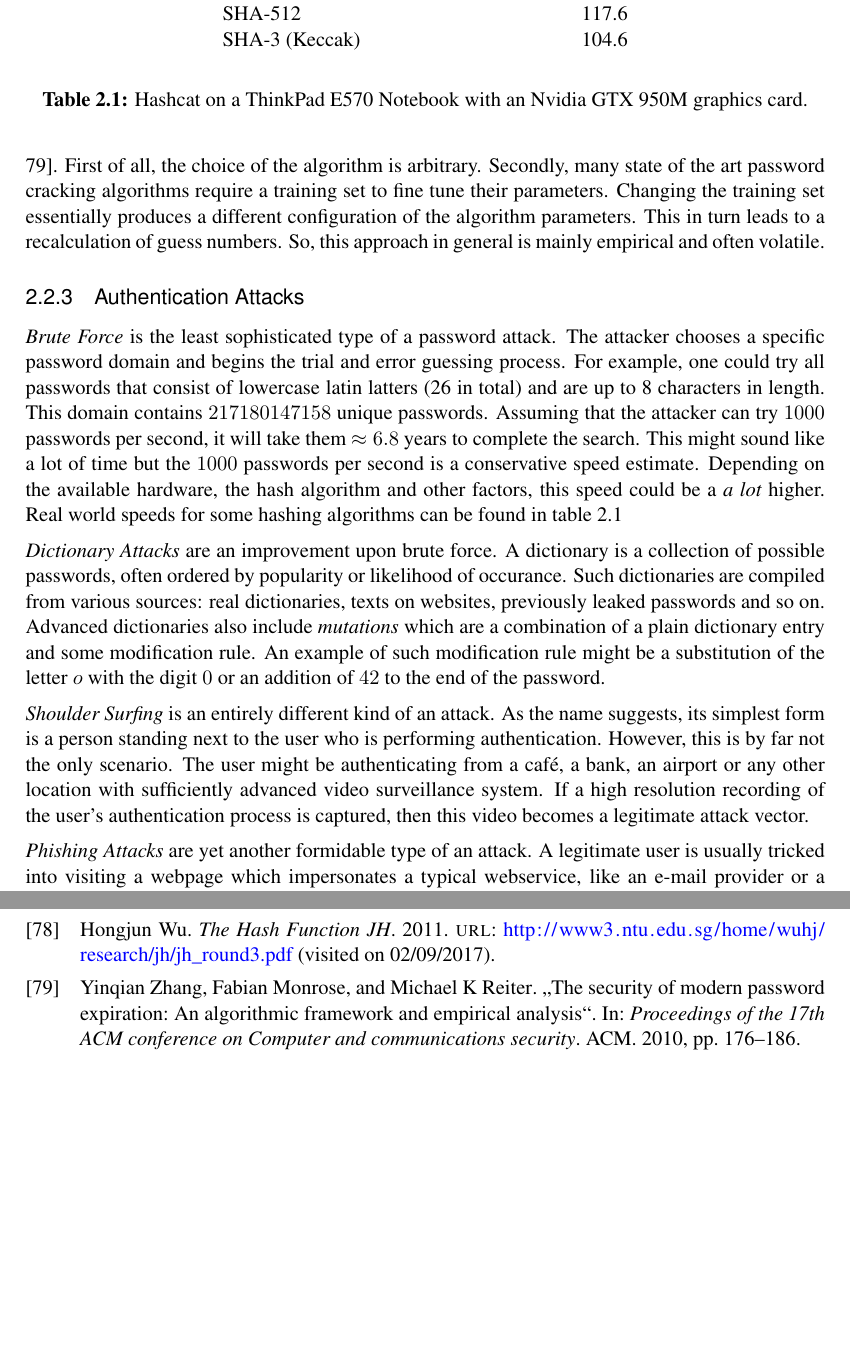
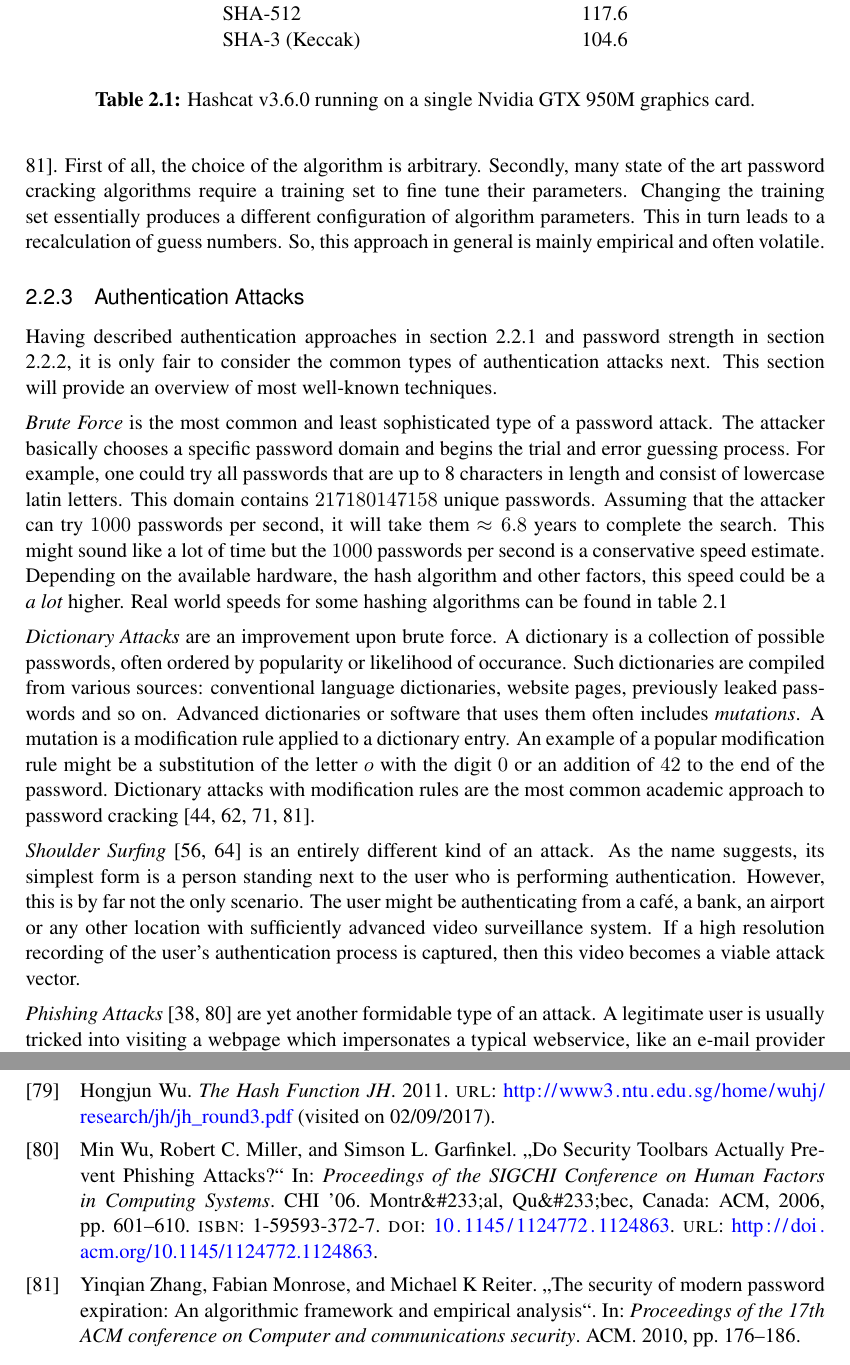
Before and after one commit to alisianoi/tuwien_thesis, a LaTeX thesis (thesis.tex, which reads bibliography/references.bib, chapters/related-work.tex): two parts of pages 12 and 44 of 49, joined at a grey line, cut so that both start at the same text, the shorter picture padded with empty space. Compiled offline with pdfLaTeX; a LaTeX package or settings file that is missing is left out.

Commit message:
Improve authentication attacks text, add references

```diff
--- a/bibliography/references.bib
+++ b/bibliography/references.bib
@@ -739,0 +754,15 @@
+ title = {Do Security Toolbars Actually Prevent Phishing Attacks?},
+ booktitle = {Proceedings of the SIGCHI Conference on Human Factors in Computing Systems},
+ series = {CHI '06},
+ year = {2006},
+ isbn = {1-59593-372-7},
+ location = {Montr\&\#233;al, Qu\&\#233;bec, Canada},
+ pages = {601--610},
+ numpages = {10},
+ url = {http://doi.acm.org/10.1145/1124772.1124863},
+ doi = {10.1145/1124772.1124863},
+ acmid = {1124863},
+ publisher = {ACM},
+ address = {New York, NY, USA},
+ keywords = {e-commerce, user interface design, user study, world wide web and hypermedia},
+}
--- a/chapters/related-work.tex
+++ b/chapters/related-work.tex
@@ -61,11 +60,14 @@ Human generated passwords, however, are notorious for begin not truly random. Wh
 
 The last bonus is not assigned to passwords of length 20 and above because it is assumed that those are \emph{pass phrases}, i.e. passwords which consist of several dictionary words. This refined approach was still criticized for being inaccurate and was removed from the revised version of the publication \cite{grassi2017digital}.
 
-\emph{Guess Number Calculation} is a different approach to estimating password strength \cite{kelley2012guess}. The idea behind this method is to first choose a particular algorithm for password cracking which is known to work well. The number of password candidates which this algorithm needs to try before recovering the target password becomes the indicator of this password's strength. Such an approach was shown to perform reasonably well but it also comes with its own challenges \cite{weir2010testing, zhang2010security}. First of all, the choice of the algorithm is arbitrary. Secondly, many state of the art password cracking algorithms require a training set to fine tune their parameters. Changing the training set essentially produces a different configuration of the algorithm parameters. This in turn leads to a recalculation of guess numbers. So, this approach in general is mainly empirical and often volatile.
+\emph{Guess Number Calculation} is a different approach to estimating password strength \cite{kelley2012guess}. The idea behind this method is to first choose a particular algorithm for password cracking which is known to work well. The number of password candidates which this algorithm needs to try before recovering the target password becomes the indicator of this password's strength. Such an approach was shown to perform reasonably well but it also comes with its own challenges \cite{weir2010testing, zhang2010security}. First of all, the choice of the algorithm is arbitrary. Secondly, many state of the art password cracking algorithms require a training set to fine tune their parameters. Changing the training set essentially produces a different configuration of algorithm parameters. This in turn leads to a recalculation of guess numbers. So, this approach in general is mainly empirical and often volatile.
 
 \subsection{Authentication Attacks}
 \label{subsec:authentication-attacks}
-\emph{Brute Force} is the least sophisticated type of a password attack. The attacker chooses a specific password domain and begins the trial and error guessing process. For example, one could try all passwords that consist of lowercase latin latters (26 in total) and are up to 8 characters in length. This domain contains \(217180147158\) unique passwords. Assuming that the attacker can try \(1000\) passwords per second, it will take them \(\approx 6.8\) years to complete the search. This might sound like a lot of time but the \(1000\) passwords per second is a conservative speed estimate. Depending on the available hardware, the hash algorithm and other factors, this speed could be a \emph{a lot} higher. Real world speeds for some hashing algorithms can be found in table \ref{table:hashcat-speed}
+
+Having described authentication approaches in section \ref{subsec:authentication-approaches} and password strength in section \ref{subsec:password-strength}, it is only fair to consider the common types of authentication attacks next. This section will provide an overview of most well-known techniques.
+
+\emph{Brute Force} is the most common and least sophisticated type of a password attack. The attacker basically chooses a specific password domain and begins the trial and error guessing process. For example, one could try all passwords that are up to 8 characters in length and consist of lowercase latin letters. This domain contains \(217180147158\) unique passwords. Assuming that the attacker can try \(1000\) passwords per second, it will take them \(\approx 6.8\) years to complete the search. This might sound like a lot of time but the \(1000\) passwords per second is a conservative speed estimate. Depending on the available hardware, the hash algorithm and other factors, this speed could be a \emph{a lot} higher. Real world speeds for some hashing algorithms can be found in table \ref{table:hashcat-speed}
 
 \begin{table}
     \begin{center}
@@ -78,15 +80,15 @@ The last bonus is not assigned to passwords of length 20 and above because it is
             SHA-3 (Keccak) & 104.6
           \end{tabular}
       \end{center}
-      \caption{Hashcat on a ThinkPad E570 Notebook with an Nvidia GTX 950M graphics card.}
+      \caption{Hashcat v3.6.0 running on a single Nvidia GTX 950M graphics card.}
       \label{table:hashcat-speed}
   \end{table}
 
-\emph{Dictionary Attacks} are an improvement upon brute force. A dictionary is a collection of possible passwords, often ordered by popularity or likelihood of occurance. Such dictionaries are compiled from various sources: real dictionaries, texts on websites, previously leaked passwords and so on. Advanced dictionaries also include \emph{mutations} which are a combination of a plain dictionary entry and some modification rule. An example of such modification rule might be a substitution of the letter \(o\) with the digit \(0\) or an addition of \(42\) to the end of the password.
+\emph{Dictionary Attacks} are an improvement upon brute force. A dictionary is a collection of possible passwords, often ordered by popularity or likelihood of occurance. Such dictionaries are compiled from various sources: conventional language dictionaries, website pages, previously leaked passwords and so on. Advanced dictionaries or software that uses them often includes \emph{mutations}. A mutation is a modification rule applied to a dictionary entry. An example of a popular modification rule might be a substitution of the letter \(o\) with the digit \(0\) or an addition of \(42\) to the end of the password. Dictionary attacks with modification rules are the most common academic approach to password cracking \cite{zhang2010security, weir2010testing, kelley2012guess, shay2010encountering}.
 
-\emph{Shoulder Surfing} is an entirely different kind of an attack. As the name suggests, its simplest form is a person standing next to the user who is performing authentication. However, this is by far not the only scenario. The user might be authenticating from a café, a bank, an airport or any other location with sufficiently advanced video surveillance system. If a high resolution recording of the user's authentication process is captured, then this video becomes a legitimate attack vector.
+\emph{Shoulder Surfing} \cite{raza:2012:password-attacks-survey, suo:2005:graphical-passwords-survey} is an entirely different kind of an attack. As the name suggests, its simplest form is a person standing next to the user who is performing authentication. However, this is by far not the only scenario. The user might be authenticating from a café, a bank, an airport or any other location with sufficiently advanced video surveillance system. If a high resolution recording of the user's authentication process is captured, then this video becomes a viable attack vector.
 
-\emph{Phishing Attacks} are yet another formidable type of an attack. A legitimate user is usually tricked into visiting a webpage which impersonates a typical webservice, like an e-mail provider or a social network. The user is then prompted to enter their authentication details. If they do not recognize the attack in time then their credentials will get compromised. Phishing attacks usually target a large group of individuals which means they cannot use personalized information. On the other hand, \emph{spear phishing attacks} is a term reserved for targeting specific individuals (journalists, politicians, high-profile executives, etc.) in a much more convincing and effective way.
+\emph{Phishing Attacks} \cite{hong2012state, Wu:2006:STA:1124772.1124863} are yet another formidable type of an attack. A legitimate user is usually tricked into visiting a webpage which impersonates a typical webservice, like an e-mail provider or a social network. The user is then prompted to enter their authentication details. If they do not recognize the attack in time then their credentials will get compromised. Phishing attacks usually target a large group of individuals which means they cannot use personalized information. On the other hand, \emph{spear phishing attacks} is a term reserved for targeting specific individuals (journalists, politicians, high-profile executives, etc.) in a much more convincing and effective way.
 
 \section{Password Authenticated Key Exchange}
 
```
Also changed, not shown: bibliography/references.bib (14 more changed lines), chapters/related-work.tex (1 more changed lines).
